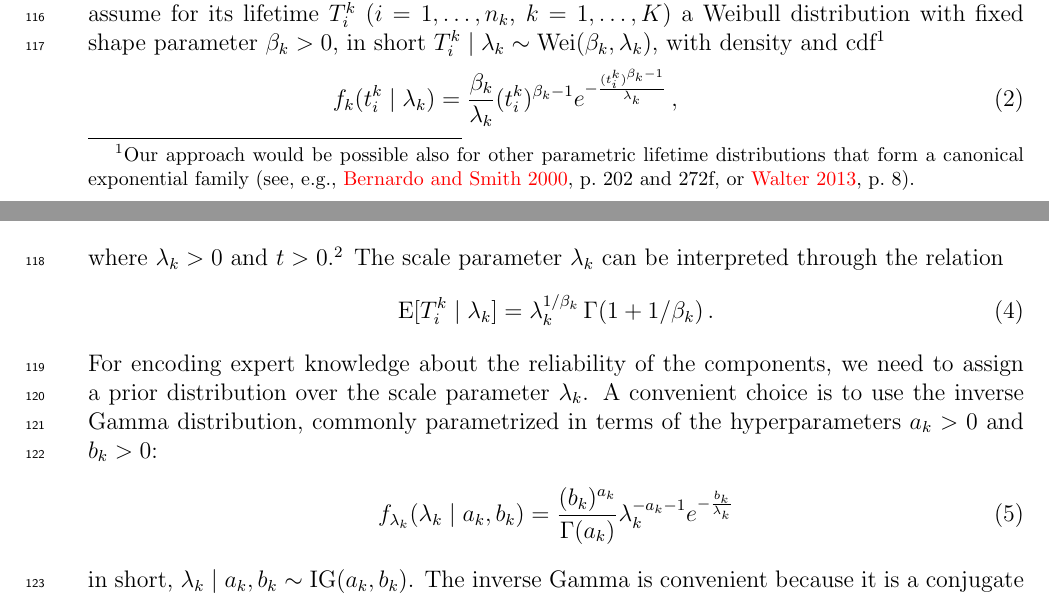
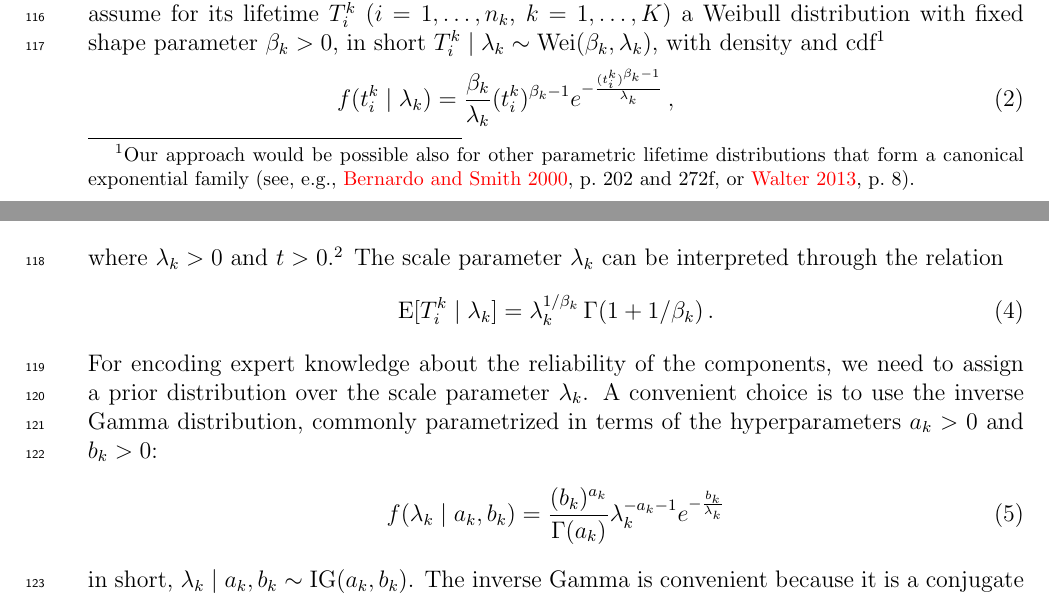
Before and after one commit to SherylJin/asce-asme2016, a LaTeX document (asce-paper.tex): two parts of pages 3 and 4 of 11, joined at a grey line, cut so that both start at the same text. Compiled offline with pdfLaTeX.

Commit message:
densities f without index

```diff
--- a/asce-paper.tex
+++ b/asce-paper.tex
@@ -328,8 +328,8 @@ that form a canonical exponential family
 (see, e.g., \citeNP[p.~202 and 272f]{2000:bernardosmith}, or \citeNP[p.~8]{diss}).}
 \begin{linenomath*}
 \begin{align}
-f_k(t_i^k \mid \lambda_k) &= \frac{\beta_k}{\lambda_k} (t_i^k)^{\beta_k-1} e^{-\frac{(t_i^k)^{\beta_k-1}}{\lambda_k}}\,, \\
-F_k(t_i^k \mid \lambda_k) &= 1 - e^{-\frac{(t_i^k)^{\beta_k}}{\lambda_k}} = P(T_i^k \leq t_i^k \mid \lambda_k)\,,
+f(t_i^k \mid \lambda_k) &= \frac{\beta_k}{\lambda_k} (t_i^k)^{\beta_k-1} e^{-\frac{(t_i^k)^{\beta_k-1}}{\lambda_k}}\,, \\
+F(t_i^k \mid \lambda_k) &= 1 - e^{-\frac{(t_i^k)^{\beta_k}}{\lambda_k}} = P(T_i^k \leq t_i^k \mid \lambda_k)\,,
 \end{align}
 \end{linenomath*}
 where $\lambda_k > 0$ and $t > 0$.%
@@ -351,7 +351,7 @@ commonly parametrized in terms of the hyperparameters $a_k > 0$ and $b_k > 0$:
 %Conjugate prior is $\lambda_k \sim \ig(a_k,b_k)$:
 \begin{linenomath*}
 \begin{align}
-f_{\lambda_k}(\lambda_k\mid a_k,b_k) &= \frac{(b_k)^{a_k}}{\Gamma(a_k)} \lambda_k^{-a_k -1} e^{-\frac{b_k}{\lambda_k}}
+f(\lambda_k\mid a_k,b_k) &= \frac{(b_k)^{a_k}}{\Gamma(a_k)} \lambda_k^{-a_k -1} e^{-\frac{b_k}{\lambda_k}}
 \end{align}
 \end{linenomath*}
 in short, $\lambda_k \mid a_k, b_k \sim \ig(a_k,b_k)$.
```
